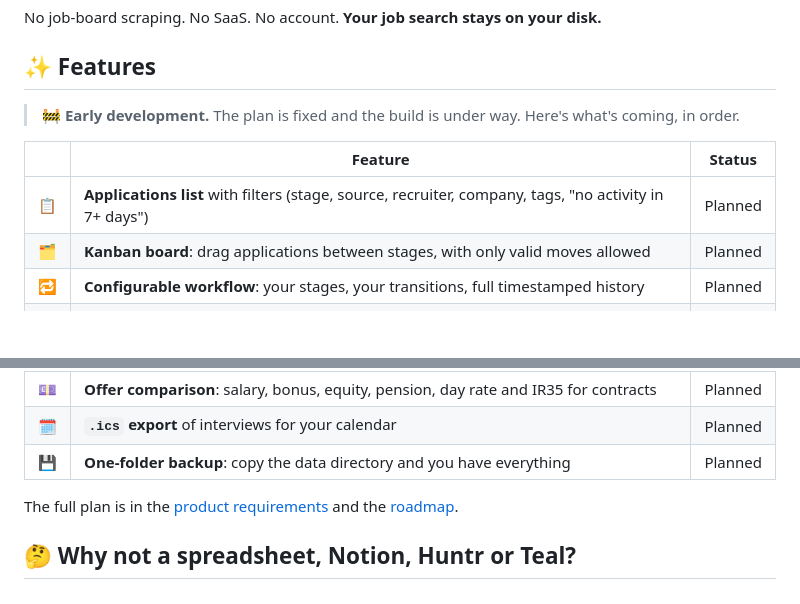
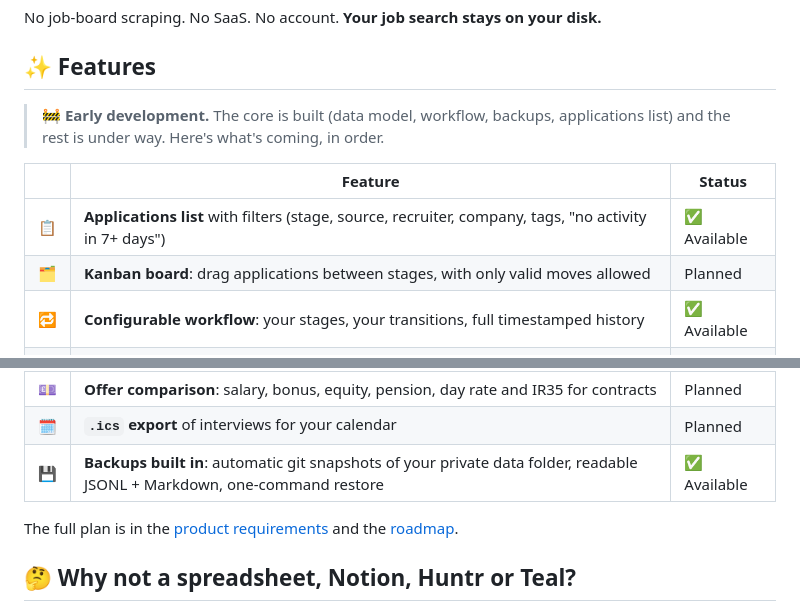
Before and after one commit to waddington/job-application-tracker, a Markdown page: README.md, 2 parts joined by grey strips. Drawn GitHub-style; blank space fills up the shorter version.

Commit message:
docs(readme): mark applications list, workflow and backups as available
Co-Authored-By: Claude Opus 5.5 (1M context) <noreply@anthropic.com>

```diff
--- a/README.md
+++ b/README.md
@@ -38,14 +38,14 @@ No job-board scraping. No SaaS. No account. **Your job search stays on your disk
 
 ## ✨ Features
 
-> 🚧 **Early development.** The plan is fixed and the build is under way. Here's what's
+> 🚧 **Early development.** The core is built (data model, workflow, backups, applications list) and the rest is under way. Here's what's
 > coming, in order.
 
 | | Feature | Status |
 |---|---|---|
-| 📋 | **Applications list** with filters (stage, source, recruiter, company, tags, "no activity in 7+ days") | Planned |
+| 📋 | **Applications list** with filters (stage, source, recruiter, company, tags, "no activity in 7+ days") | ✅ Available |
 | 🗂️ | **Kanban board**: drag applications between stages, with only valid moves allowed | Planned |
-| 🔁 | **Configurable workflow**: your stages, your transitions, full timestamped history | Planned |
+| 🔁 | **Configurable workflow**: your stages, your transitions, full timestamped history | ✅ Available |
 | 🧑‍💼 | **Recruiter CRM**: agencies, recruiters, multiple contact details, every role they've sent | Planned |
 | ⚠️ | **Duplicate-submission warning**: know before two agencies put you forward for the same job | Planned |
 | 📝 | **Markdown notes** on recruiters, roles, calls and interviews, plus general notes | Planned |
@@ -57,7 +57,7 @@ No job-board scraping. No SaaS. No account. **Your job search stays on your disk
 | 📈 | **Insights**: conversion per stage, time in stage, direct vs recruiter, recruiter scorecard | Planned |
 | 💷 | **Offer comparison**: salary, bonus, equity, pension, day rate and IR35 for contracts | Planned |
 | 🗓️ | **`.ics` export** of interviews for your calendar | Planned |
-| 💾 | **One-folder backup**: copy the data directory and you have everything | Planned |
+| 💾 | **Backups built in**: automatic git snapshots of your private data folder, readable JSONL + Markdown, one-command restore | ✅ Available |
 
 The full plan is in the [product requirements](docs/prd/tracker.md) and the
 [roadmap](docs/ROADMAP.yaml).
```
